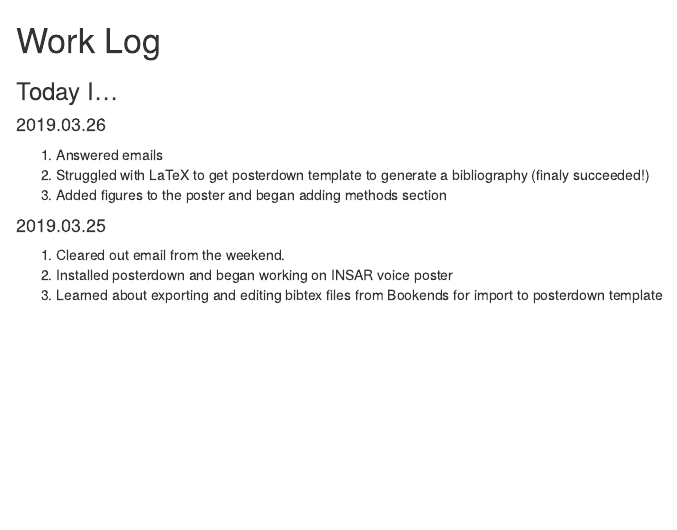
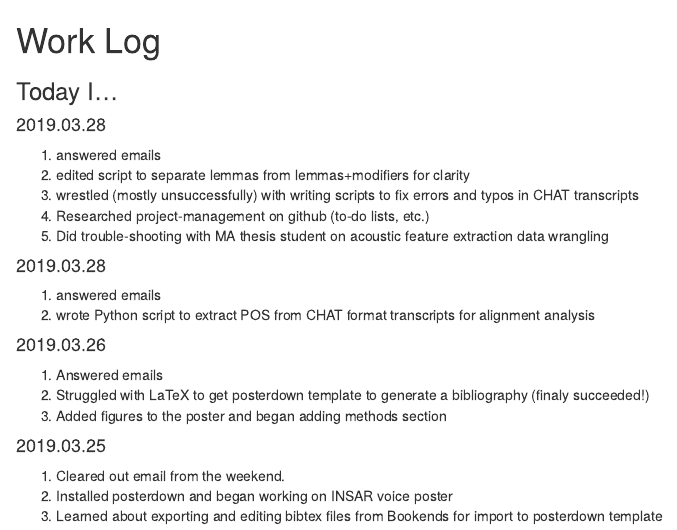
Before and after one commit to ethanweed/ethanweed.github.io, an R Markdown document (worklog/WorkLog.Rmd): the page in a window 1100 px wide, from its top. Rendered offline with R 4.5, knitr and Pandoc, with nearby package versions.

Commit message:
Update WorkLog.Rmd

```diff
--- a/worklog/WorkLog.Rmd
+++ b/worklog/WorkLog.Rmd
@@ -5,6 +5,17 @@ output: html_document
 # Work Log
 
 ### Today I...
+
+#### 2019.03.28
+1. answered emails
+1. edited script to separate lemmas from lemmas+modifiers for clarity
+1. wrestled (mostly unsuccessfully) with writing scripts to fix errors and typos in CHAT transcripts
+1. Researched project-management on github (to-do lists, etc.)
+1. Did trouble-shooting with MA thesis student on acoustic feature extraction data wrangling
+
+#### 2019.03.28
+1. answered emails
+1. wrote Python script to extract POS from CHAT format transcripts for alignment analysis
 
 #### 2019.03.26
 1. Answered emails
```
